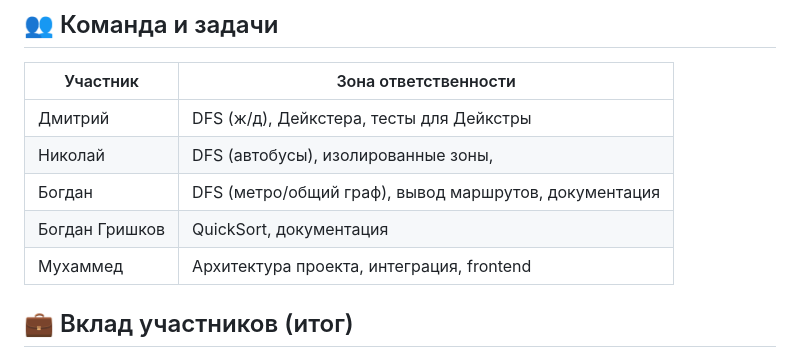
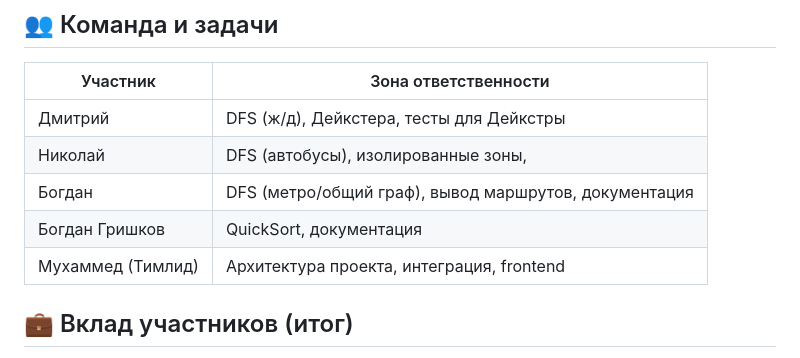
Before and after one commit to Joskipank/railway-navigator, a Markdown page: README.md, the part around the change. GitHub-like rendering.

Commit message:
Update Mukhammad's role in README

```diff
--- a/README.md
+++ b/README.md
@@ -83,7 +83,7 @@ ROUTE: 1-[metro]->2 2-[rail]->4
 | Николай | DFS (автобусы), изолированные зоны, |
 | Богдан | DFS (метро/общий граф), вывод маршрутов, документация |
 | Богдан Гришков | QuickSort, документация|
-| Мухаммед | Архитектура проекта, интеграция, frontend |
+| Мухаммед (Тимлид) | Архитектура проекта, интеграция, frontend |
 
 ## 💼 Вклад участников (итог)
 - Дмитрий — DFS (ж/д), Дейкстера, тесты Дейкстры
```
